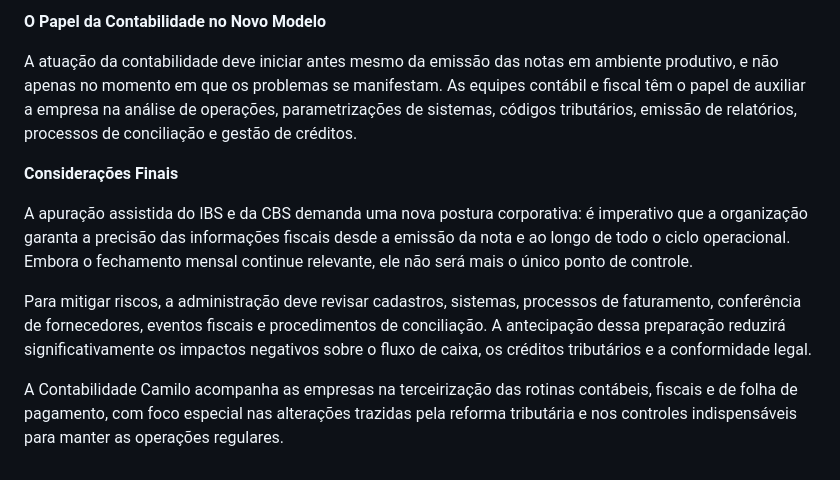
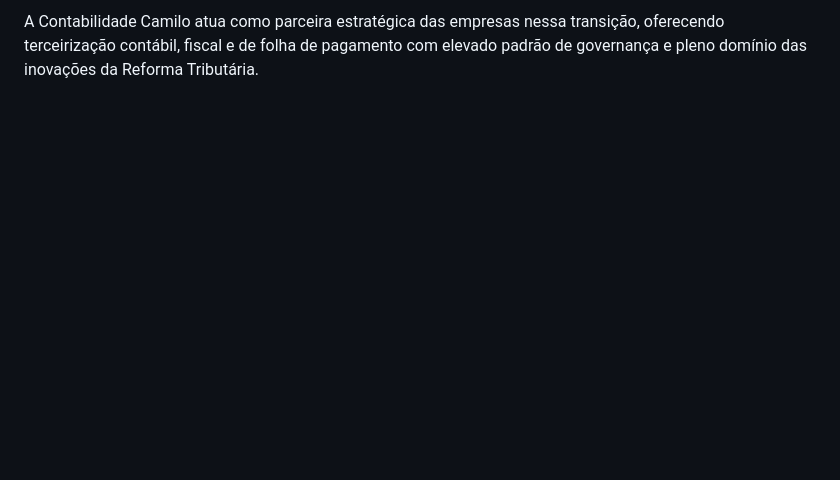
Before and after one commit to pandarosan/ContabilidadeCamiloSite, a Markdown page: artigos/compreendendo-a-apuração-assistida-para-ibs-e-cbs.md, the part around one of its changes. Rendered like a GitHub page; blank space fills up the shorter version.

```diff
--- a/artigos/compreendendo-a-apuração-assistida-para-ibs-e-cbs.md
+++ b/artigos/compreendendo-a-apuração-assistida-para-ibs-e-cbs.md
@@ -98,17 +82 @@ No comércio, a dificuldade pode aparecer na recepção de mercadorias. Se o for
-**O Papel da Contabilidade no Novo Modelo**
-
-
-
-A atuação da contabilidade deve iniciar antes mesmo da emissão das notas em ambiente produtivo, e não apenas no momento em que os problemas se manifestam. As equipes contábil e fiscal têm o papel de auxiliar a empresa na análise de operações, parametrizações de sistemas, códigos tributários, emissão de relatórios, processos de conciliação e gestão de créditos.
-
-
-
-**Considerações Finais**
-
-
-
-A apuração assistida do IBS e da CBS demanda uma nova postura corporativa: é imperativo que a organização garanta a precisão das informações fiscais desde a emissão da nota e ao longo de todo o ciclo operacional. Embora o fechamento mensal continue relevante, ele não será mais o único ponto de controle.
-
-Para mitigar riscos, a administração deve revisar cadastros, sistemas, processos de faturamento, conferência de fornecedores, eventos fiscais e procedimentos de conciliação. A antecipação dessa preparação reduzirá significativamente os impactos negativos sobre o fluxo de caixa, os créditos tributários e a conformidade legal.
-
-A Contabilidade Camilo acompanha as empresas na terceirização das rotinas contábeis, fiscais e de folha de pagamento, com foco especial nas alterações trazidas pela reforma tributária e nos controles indispensáveis para manter as operações regulares.
+A Contabilidade Camilo atua como parceira estratégica das empresas nessa transição, oferecendo terceirização contábil, fiscal e de folha de pagamento com elevado padrão de governança e pleno domínio das inovações da Reforma Tributária.
```
Also changed, not shown: other parts of artigos/compreendendo-a-apuração-assistida-para-ibs-e-cbs.md (+48 -64 lines).
